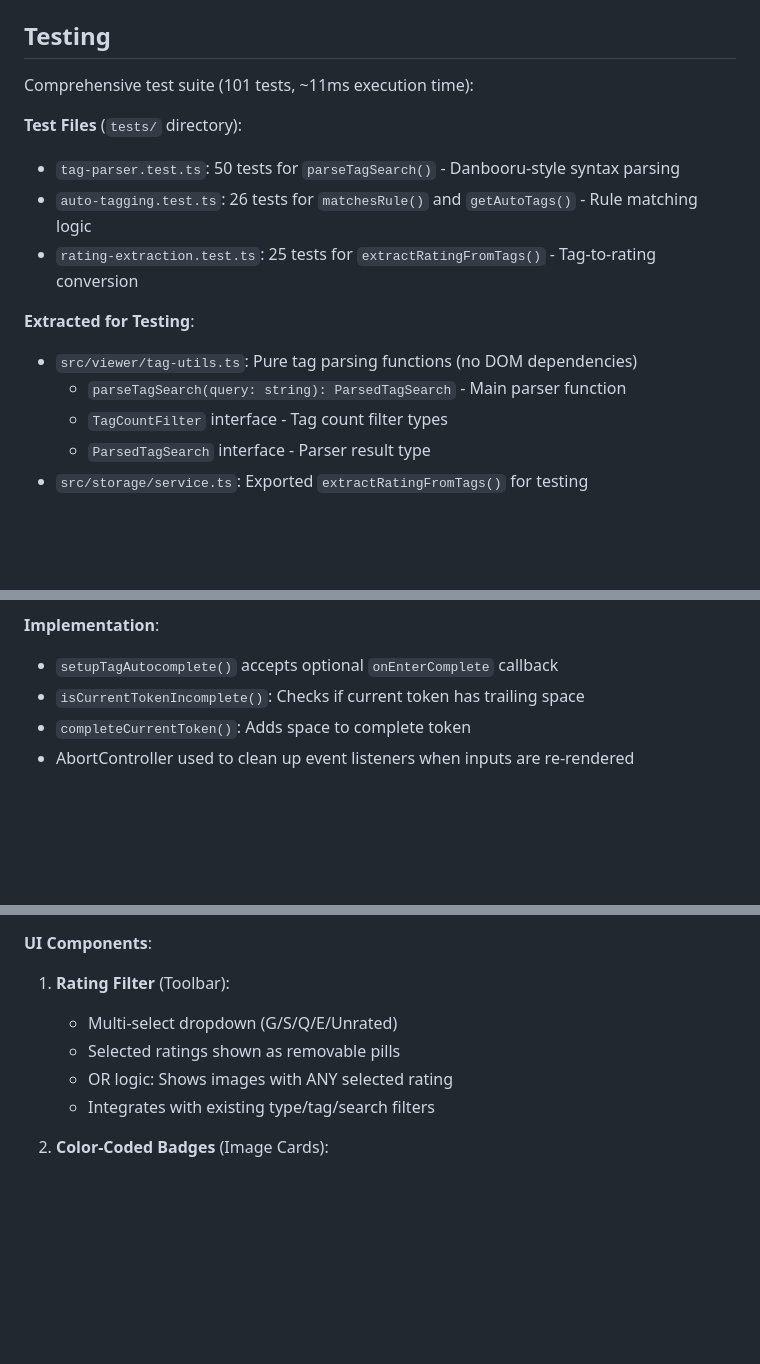
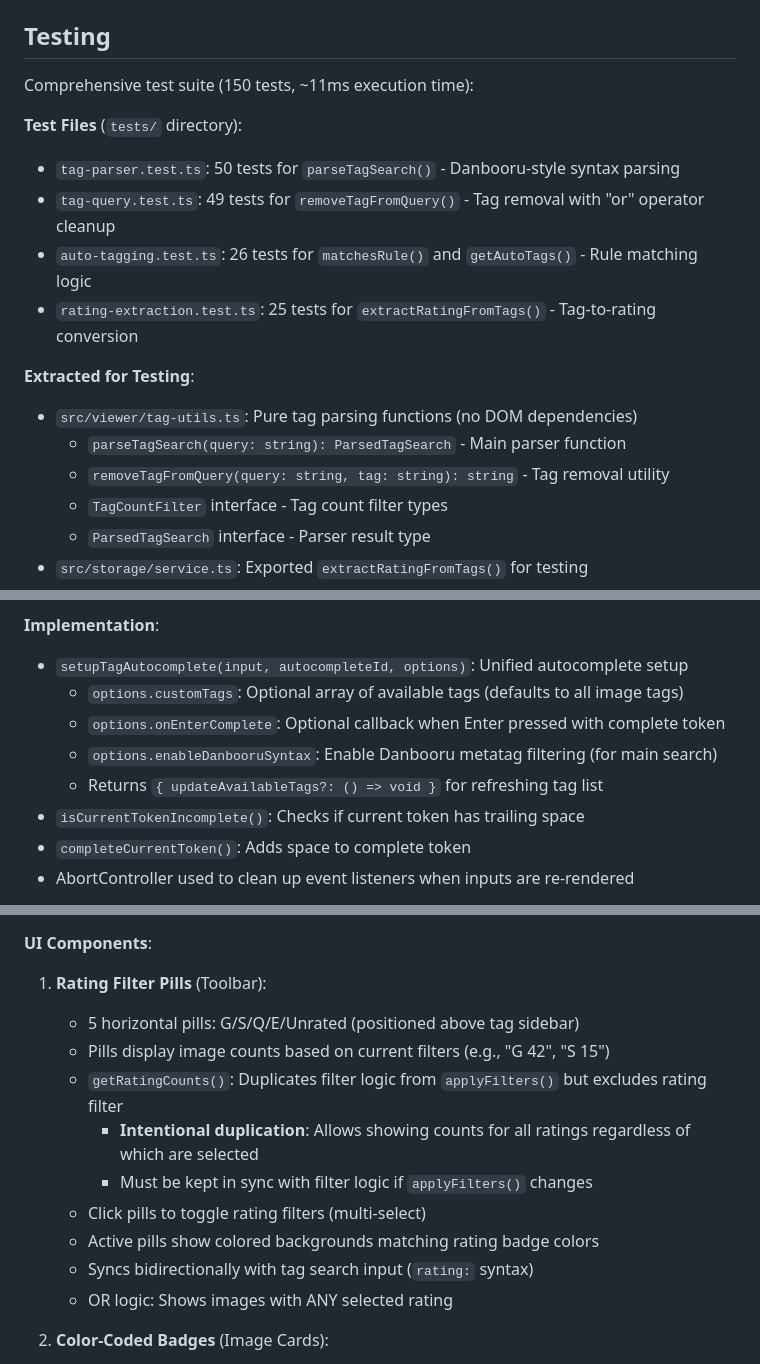
Before and after one commit to shirohana/chrome-image-storage, a Markdown page: CLAUDE.md, 3 parts joined by grey strips. Drawn GitHub-style; blank space fills up the shorter version.

```diff
--- a/CLAUDE.md
+++ b/CLAUDE.md
@@ -46,16 +46,18 @@ Load `dist/` as unpacked extension in Chrome.
 
 ## Testing
 
-Comprehensive test suite (101 tests, ~11ms execution time):
+Comprehensive test suite (150 tests, ~11ms execution time):
 
 **Test Files** (`tests/` directory):
 - `tag-parser.test.ts`: 50 tests for `parseTagSearch()` - Danbooru-style syntax parsing
+- `tag-query.test.ts`: 49 tests for `removeTagFromQuery()` - Tag removal with "or" operator cleanup
 - `auto-tagging.test.ts`: 26 tests for `matchesRule()` and `getAutoTags()` - Rule matching logic
 - `rating-extraction.test.ts`: 25 tests for `extractRatingFromTags()` - Tag-to-rating conversion
 
 **Extracted for Testing**:
 - `src/viewer/tag-utils.ts`: Pure tag parsing functions (no DOM dependencies)
   - `parseTagSearch(query: string): ParsedTagSearch` - Main parser function
+  - `removeTagFromQuery(query: string, tag: string): string` - Tag removal utility
   - `TagCountFilter` interface - Tag count filter types
   - `ParsedTagSearch` interface - Parser result type
 - `src/storage/service.ts`: Exported `extractRatingFromTags()` for testing
@@ -284,7 +288,11 @@ All tag inputs support two-step completion flow for better UX:
    - Remove Tags input → Enter blurs input (user can adjust rating options, then click Save)
 
 **Implementation**:
-- `setupTagAutocomplete()` accepts optional `onEnterComplete` callback
+- `setupTagAutocomplete(input, autocompleteId, options)`: Unified autocomplete setup
+  - `options.customTags`: Optional array of available tags (defaults to all image tags)
+  - `options.onEnterComplete`: Optional callback when Enter pressed with complete token
+  - `options.enableDanbooruSyntax`: Enable Danbooru metatag filtering (for main search)
+  - Returns `{ updateAvailableTags?: () => void }` for refreshing tag list
 - `isCurrentTokenIncomplete()`: Checks if current token has trailing space
 - `completeCurrentToken()`: Adds space to complete token
 - AbortController used to clean up event listeners when inputs are re-rendered
@@ -389,11 +397,16 @@ interface TagRule {
 
 **UI Components**:
 
-1. **Rating Filter** (Toolbar):
-   - Multi-select dropdown (G/S/Q/E/Unrated)
-   - Selected ratings shown as removable pills
+1. **Rating Filter Pills** (Toolbar):
+   - 5 horizontal pills: G/S/Q/E/Unrated (positioned above tag sidebar)
+   - Pills display image counts based on current filters (e.g., "G 42", "S 15")
+   - `getRatingCounts()`: Duplicates filter logic from `applyFilters()` but excludes rating filter
+     - **Intentional duplication**: Allows showing counts for all ratings regardless of which are selected
+     - Must be kept in sync with filter logic if `applyFilters()` changes
+   - Click pills to toggle rating filters (multi-select)
+   - Active pills show colored backgrounds matching rating badge colors
+   - Syncs bidirectionally with tag search input (`rating:` syntax)
    - OR logic: Shows images with ANY selected rating
-   - Integrates with existing type/tag/search filters
 
 2. **Color-Coded Badges** (Image Cards):
    - Top-right corner badge on each card
```
Also changed, not shown: other parts of CLAUDE.md (+4 -2 lines), README.md (+4 -2 lines), 1 other file.
